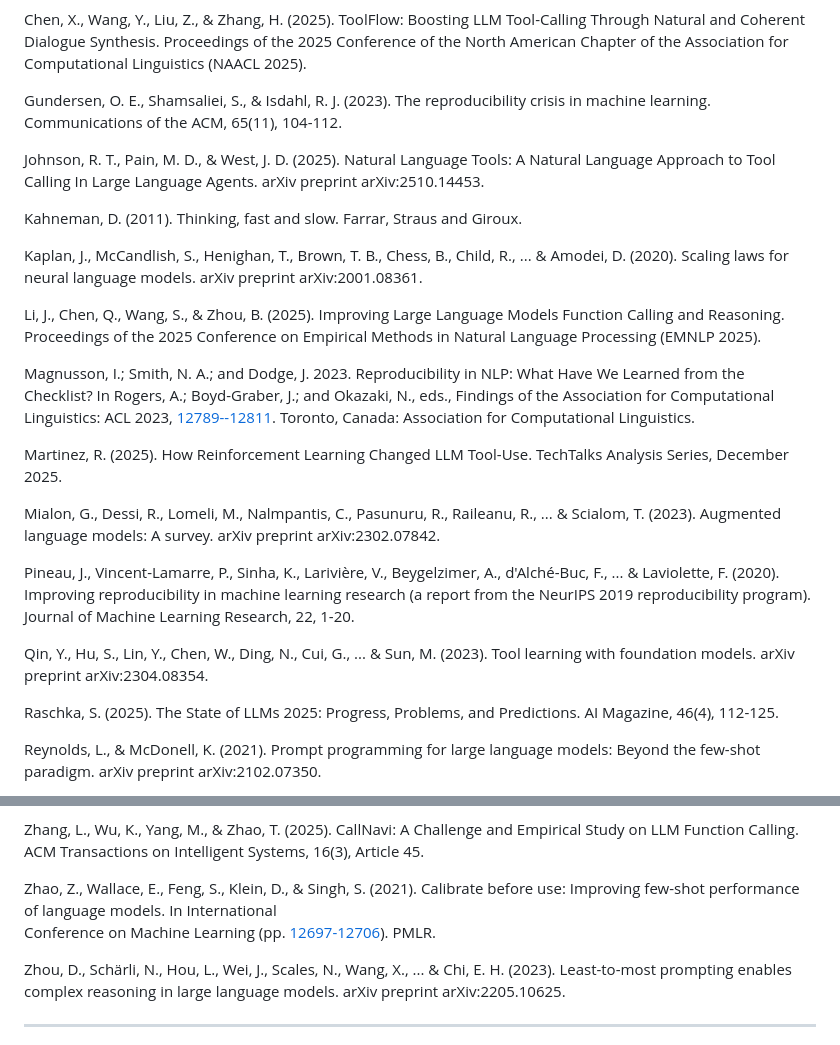
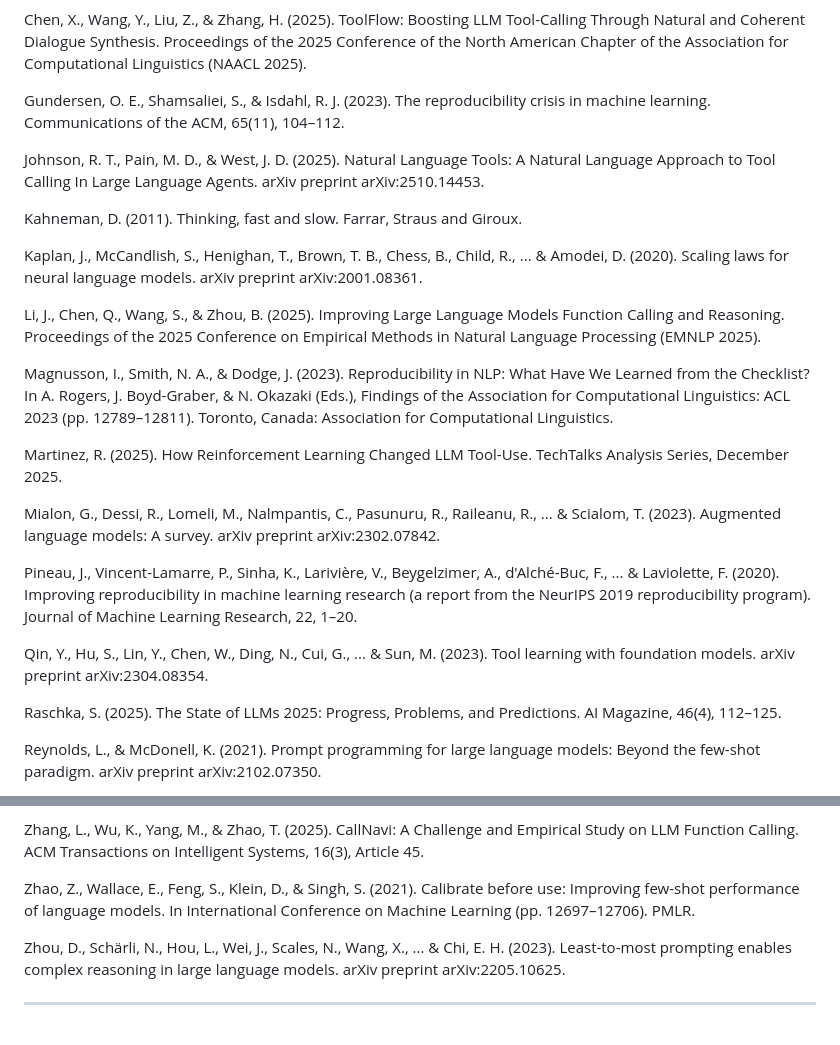
Before and after one commit to Sage-is/NLT-Replication-Study, a Markdown page: REPLICATION_STUDY.md, 2 parts joined by grey strips. Rendered like a GitHub page.

Commit message:
corrected minor mistakes in the referecence list

```diff
--- a/REPLICATION_STUDY.md
+++ b/REPLICATION_STUDY.md
@@ -746,7 +746,7 @@ Chen, M., Tworek, J., Jun, H., Yuan, Q., Pinto, H. P. D. O., Kaplan, J., ... & Z
 
 Chen, X., Wang, Y., Liu, Z., & Zhang, H. (2025). ToolFlow: Boosting LLM Tool-Calling Through Natural and Coherent Dialogue Synthesis. Proceedings of the 2025 Conference of the North American Chapter of the Association for Computational Linguistics (NAACL 2025).
 
-Gundersen, O. E., Shamsaliei, S., & Isdahl, R. J. (2023). The reproducibility crisis in machine learning. Communications of the ACM, 65(11), 104-112.
+Gundersen, O. E., Shamsaliei, S., & Isdahl, R. J. (2023). The reproducibility crisis in machine learning. Communications of the ACM, 65(11), 104–112.
 
 Johnson, R. T., Pain, M. D., & West, J. D. (2025). Natural Language Tools: A Natural Language Approach to Tool Calling In Large Language Agents. arXiv preprint arXiv:2510.14453.
 
@@ -756,17 +756,17 @@ Kaplan, J., McCandlish, S., Henighan, T., Brown, T. B., Chess, B., Child, R., ..
 
 Li, J., Chen, Q., Wang, S., & Zhou, B. (2025). Improving Large Language Models Function Calling and Reasoning. Proceedings of the 2025 Conference on Empirical Methods in Natural Language Processing (EMNLP 2025).
 
-Magnusson, I.; Smith, N. A.; and Dodge, J. 2023. Reproducibility in NLP: What Have We Learned from the Checklist? In Rogers, A.; Boyd-Graber, J.; and Okazaki, N., eds., Findings of the Association for Computational Linguistics: ACL 2023, [12789--12811](tel:12789--12811). Toronto, Canada: Association for Computational Linguistics.
+Magnusson, I., Smith, N. A., & Dodge, J. (2023). Reproducibility in NLP: What Have We Learned from the Checklist? In A. Rogers, J. Boyd-Graber, & N. Okazaki (Eds.), Findings of the Association for Computational Linguistics: ACL 2023 (pp. 12789–12811). Toronto, Canada: Association for Computational Linguistics.
 
 Martinez, R. (2025). How Reinforcement Learning Changed LLM Tool-Use. TechTalks Analysis Series, December 2025.
 
 Mialon, G., Dessi, R., Lomeli, M., Nalmpantis, C., Pasunuru, R., Raileanu, R., ... & Scialom, T. (2023). Augmented language models: A survey. arXiv preprint arXiv:2302.07842.
 
-Pineau, J., Vincent-Lamarre, P., Sinha, K., Larivière, V., Beygelzimer, A., d'Alché-Buc, F., ... & Laviolette, F. (2020). Improving reproducibility in machine learning research (a report from the NeurIPS 2019 reproducibility program). Journal of Machine Learning Research, 22, 1-20.
+Pineau, J., Vincent-Lamarre, P., Sinha, K., Larivière, V., Beygelzimer, A., d'Alché-Buc, F., ... & Laviolette, F. (2020). Improving reproducibility in machine learning research (a report from the NeurIPS 2019 reproducibility program). Journal of Machine Learning Research, 22, 1–20.
 
 Qin, Y., Hu, S., Lin, Y., Chen, W., Ding, N., Cui, G., ... & Sun, M. (2023). Tool learning with foundation models. arXiv preprint arXiv:2304.08354.
 
-Raschka, S. (2025). The State of LLMs 2025: Progress, Problems, and Predictions. AI Magazine, 46(4), 112-125.
+Raschka, S. (2025). The State of LLMs 2025: Progress, Problems, and Predictions. AI Magazine, 46(4), 112–125.
 
 Reynolds, L., & McDonell, K. (2021). Prompt programming for large language models: Beyond the few-shot paradigm. arXiv preprint arXiv:2102.07350.
 
@@ -780,8 +780,7 @@ Weston, J., Sukhbaatar, S., & Szlam, A. (2023). System 2 attention (is something
 
 Zhang, L., Wu, K., Yang, M., & Zhao, T. (2025). CallNavi: A Challenge and Empirical Study on LLM Function Calling. ACM Transactions on Intelligent Systems, 16(3), Article 45.
 
-Zhao, Z., Wallace, E., Feng, S., Klein, D., & Singh, S. (2021). Calibrate before use: Improving few-shot performance of language models. In International\
-Conference on Machine Learning (pp. [12697-12706](tel:12697-12706)). PMLR.
+Zhao, Z., Wallace, E., Feng, S., Klein, D., & Singh, S. (2021). Calibrate before use: Improving few-shot performance of language models. In International Conference on Machine Learning (pp. 12697–12706). PMLR.
 
 Zhou, D., Schärli, N., Hou, L., Wei, J., Scales, N., Wang, X., ... & Chi, E. H. (2023). Least-to-most prompting enables complex reasoning in large language models. arXiv preprint arXiv:2205.10625.
 
```
